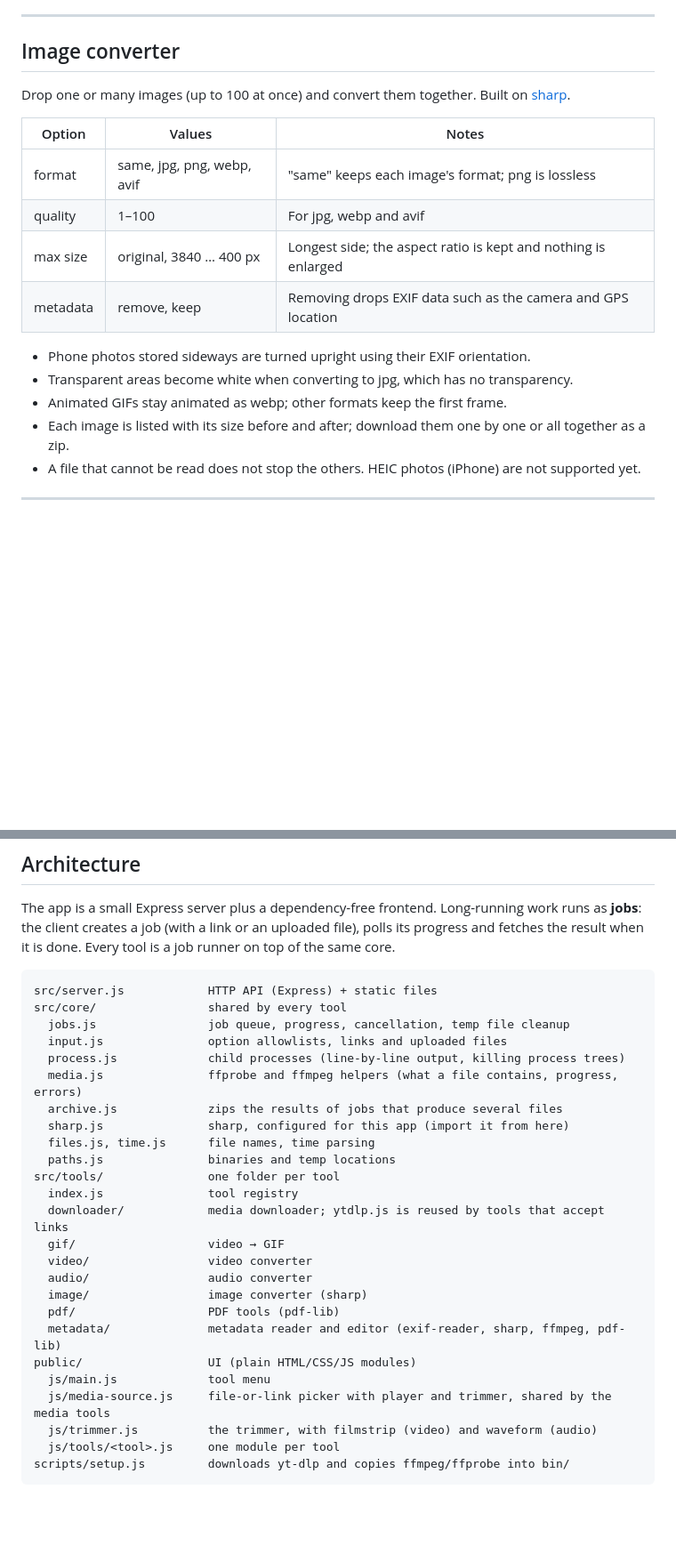
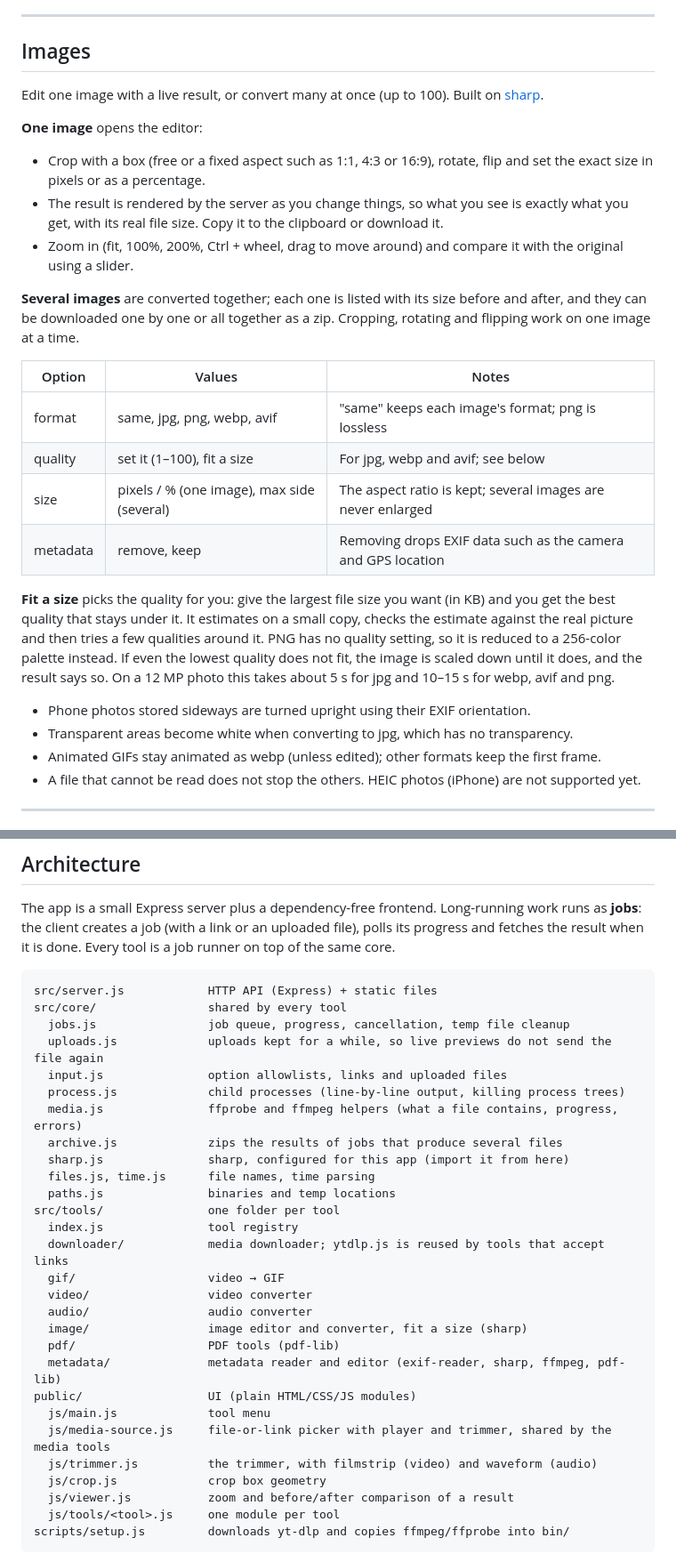
Before and after one commit to umbra-code/umbra-tools, a Markdown page: README.md, 2 parts joined by grey strips. Shown at 89% size. Rendered like a GitHub page; blank space fills up the shorter version.

Commit message:
docs: describe the Images tool

````diff
--- a/README.md
+++ b/README.md
@@ -141,21 +143,40 @@ Pick an audio or video file, or a link, optionally trim it, and convert its audi
 
 ---
 
-## Image converter
+## Images
 
-Drop one or many images (up to 100 at once) and convert them together. Built on [sharp](https://sharp.pixelplumbing.com/).
+Edit one image with a live result, or convert many at once (up to 100). Built on [sharp](https://sharp.pixelplumbing.com/).
+
+**One image** opens the editor:
+
+- Crop with a box (free or a fixed aspect such as 1:1, 4:3 or 16:9), rotate, flip and set the exact size
+  in pixels or as a percentage.
+- The result is rendered by the server as you change things, so what you see is exactly what you get,
+  with its real file size. Copy it to the clipboard or download it.
+- Zoom in (fit, 100%, 200%, Ctrl + wheel, drag to move around) and compare it with the original
+  using a slider.
+
+**Several images** are converted together; each one is listed with its size before and after, and they
+can be downloaded one by one or all together as a zip. Cropping, rotating and flipping work on one image
+at a time.
 
 | Option   | Values                              | Notes                                                        |
 |----------|-------------------------------------|--------------------------------------------------------------|
 | format   | same, jpg, png, webp, avif          | "same" keeps each image's format; png is lossless            |
-| quality  | 1–100                               | For jpg, webp and avif                                       |
-| max size | original, 3840 … 400 px             | Longest side; the aspect ratio is kept and nothing is enlarged |
+| quality  | set it (1–100), fit a size          | For jpg, webp and avif; see below                            |
+| size     | pixels / % (one image), max side (several) | The aspect ratio is kept; several images are never enlarged |
 | metadata | remove, keep                        | Removing drops EXIF data such as the camera and GPS location |
+
+**Fit a size** picks the quality for you: give the largest file size you want (in KB) and you get the
+best quality that stays under it. It estimates on a small copy, checks the estimate against the real
+picture and then tries a few qualities around it. PNG has no quality setting, so it is reduced to a
+256-color palette instead. If even the lowest quality does not fit, the image is scaled down until it
+does, and the result says so. On a 12 MP photo this takes about 5 s for jpg and 10–15 s for webp, avif
+and png.
 
 - Phone photos stored sideways are turned upright using their EXIF orientation.
 - Transparent areas become white when converting to jpg, which has no transparency.
-- Animated GIFs stay animated as webp; other formats keep the first frame.
-- Each image is listed with its size before and after; download them one by one or all together as a zip.
+- Animated GIFs stay animated as webp (unless edited); other formats keep the first frame.
 - A file that cannot be read does not stop the others. HEIC photos (iPhone) are not supported yet.
 
 ---
@@ -213,6 +234,7 @@ the result when it is done. Every tool is a job runner on top of the same core.
 src/server.js            HTTP API (Express) + static files
 src/core/                shared by every tool
   jobs.js                job queue, progress, cancellation, temp file cleanup
+  uploads.js             uploads kept for a while, so live previews do not send the file again
   input.js               option allowlists, links and uploaded files
   process.js             child processes (line-by-line output, killing process trees)
   media.js               ffprobe and ffmpeg helpers (what a file contains, progress, errors)
@@ -226,13 +248,15 @@ src/tools/               one folder per tool
   gif/                   video → GIF
   video/                 video converter
   audio/                 audio converter
-  image/                 image converter (sharp)
+  image/                 image editor and converter, fit a size (sharp)
   pdf/                   PDF tools (pdf-lib)
   metadata/              metadata reader and editor (exif-reader, sharp, ffmpeg, pdf-lib)
 public/                  UI (plain HTML/CSS/JS modules)
   js/main.js             tool menu
   js/media-source.js     file-or-link picker with player and trimmer, shared by the media tools
   js/trimmer.js          the trimmer, with filmstrip (video) and waveform (audio)
+  js/crop.js             crop box geometry
+  js/viewer.js           zoom and before/after comparison of a result
   js/tools/<tool>.js     one module per tool
 scripts/setup.js         downloads yt-dlp and copies ffmpeg/ffprobe into bin/
 ```
````
Also changed, not shown: other parts of README.md (+14 -2 lines).
